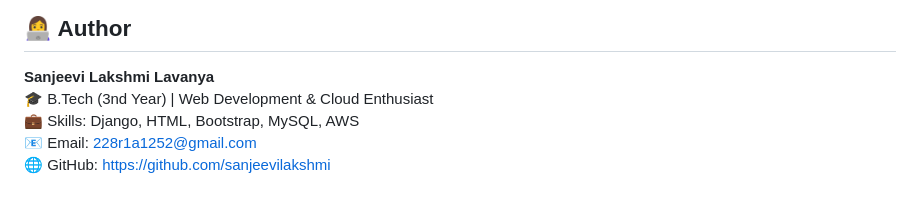
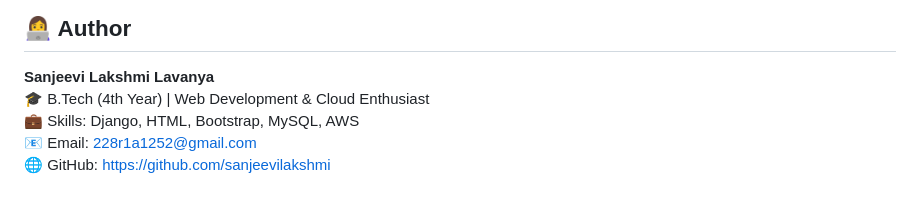
Before and after one commit to sanjeevilakshmi/Internship-Tracker, a Markdown page: README.md, the part around the change. GitHub-like rendering.

```diff
--- a/README.md
+++ b/README.md
@@ -98,7 +98,7 @@ internship_tracker/
 
 ## 👩‍💻 Author
 **Sanjeevi Lakshmi Lavanya**
-🎓 B.Tech (3nd Year) | Web Development & Cloud Enthusiast
+🎓 B.Tech (4th Year) | Web Development & Cloud Enthusiast
 💼 Skills: Django, HTML, Bootstrap, MySQL, AWS
 📧 Email: 228r1a1252@gmail.com
 🌐 GitHub: [https://github.com/sanjeevilakshmi](https://github.com/sanjeevilakshmi)
```
